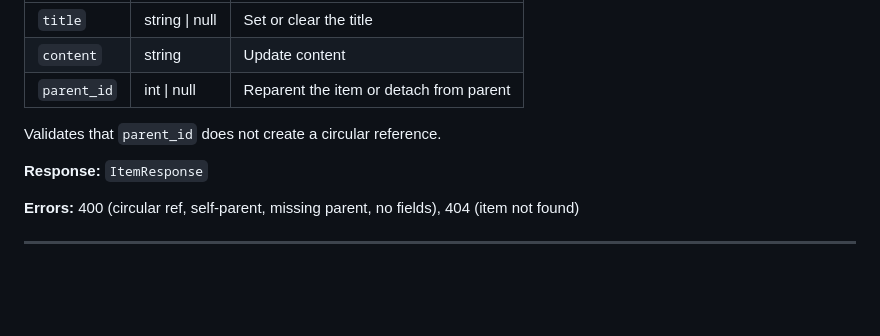
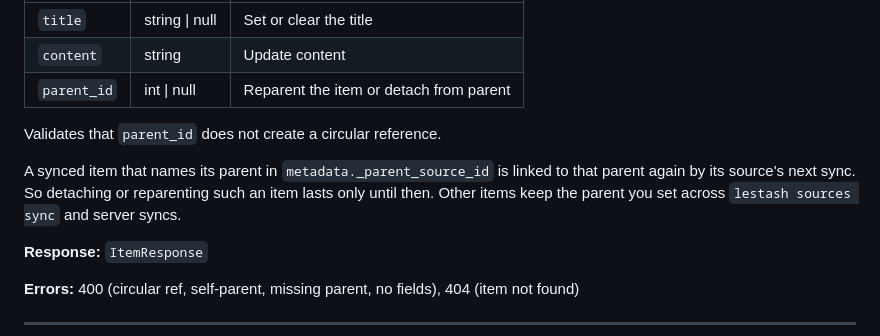
Before and after one commit to thompsonson/lestash, a Markdown page: docs/api.md, the part around the change. Rendered like a GitHub page; blank space fills up the shorter version.

Commit message:
docs(api): a manual reparent of a synced child lasts until the next sync
Refs #186

Claude-Session: https://claude.ai/code/session_01QXTKEJnXU6Kk3qfgRfVbqV

```diff
--- a/docs/api.md
+++ b/docs/api.md
@@ -110,6 +110,10 @@ Partially update an item. Only provided fields are changed.
 | `parent_id` | int \| null | Reparent the item or detach from parent |
 
 Validates that `parent_id` does not create a circular reference.
+
+A synced item that names its parent in `metadata._parent_source_id` is linked to that parent
+again by its source's next sync. So detaching or reparenting such an item lasts only until
+then. Other items keep the parent you set across `lestash sources sync` and server syncs.
 
 **Response:** `ItemResponse`
 
```
